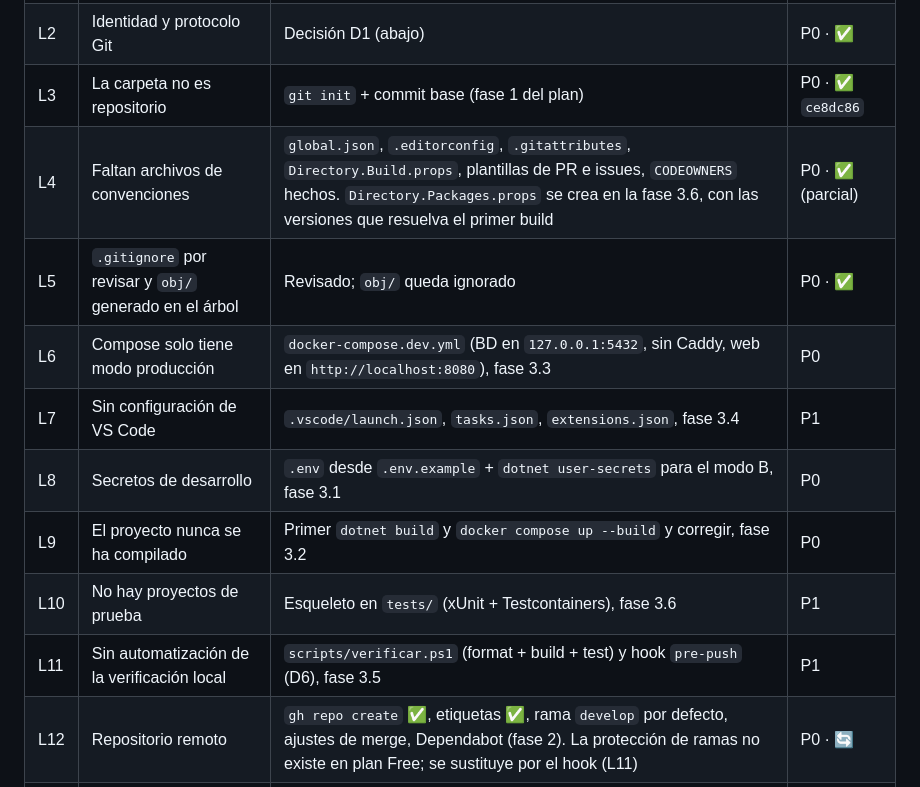
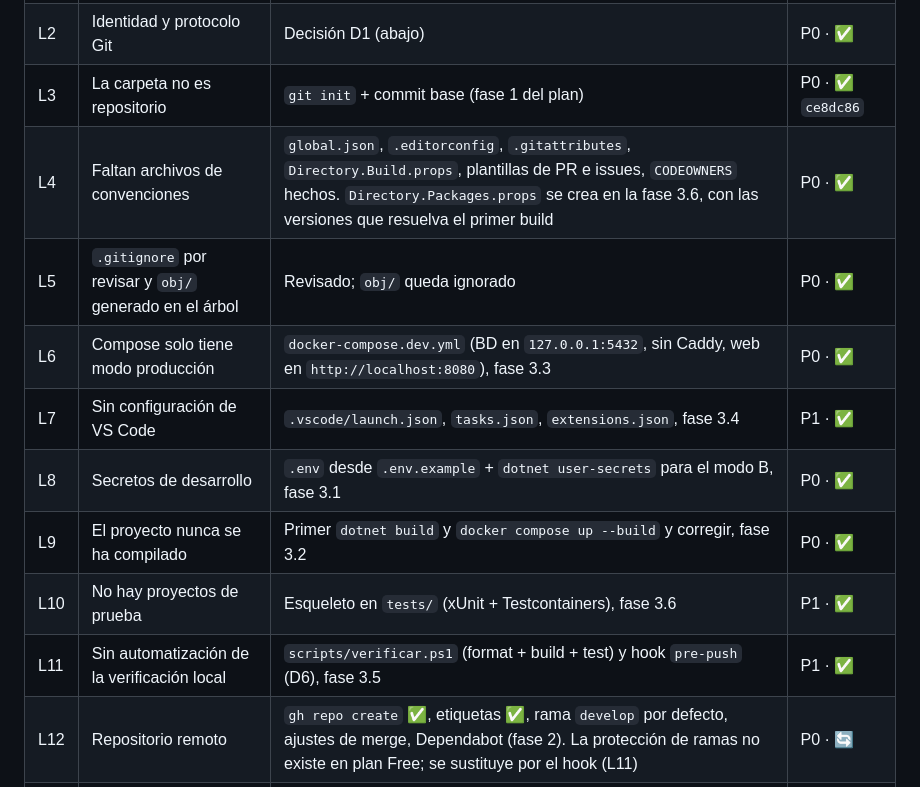
Before and after one commit to maomauro/GrupoDigitalBank-CRUD, a Markdown page: docs/ciclo-de-vida-desarrollo.md, the part around the change. GitHub-like rendering.

```diff
--- a/docs/ciclo-de-vida-desarrollo.md
+++ b/docs/ciclo-de-vida-desarrollo.md
@@ -81,14 +81,14 @@ Principio: **Docker es el entorno de ejecución; el SDK de .NET es la herramient
 | L1 | Rama inicial de Git sin configurar | `git config --global init.defaultBranch main` y el resto de la sección 3 de la guía de Git | P0 · ✅ |
 | L2 | Identidad y protocolo Git | Decisión D1 (abajo) | P0 · ✅ |
 | L3 | La carpeta no es repositorio | `git init` + commit base (fase 1 del plan) | P0 · ✅ `ce8dc86` |
-| L4 | Faltan archivos de convenciones | `global.json`, `.editorconfig`, `.gitattributes`, `Directory.Build.props`, plantillas de PR e issues, `CODEOWNERS` hechos. `Directory.Packages.props` se crea en la fase 3.6, con las versiones que resuelva el primer build | P0 · ✅ (parcial) |
+| L4 | Faltan archivos de convenciones | `global.json`, `.editorconfig`, `.gitattributes`, `Directory.Build.props`, plantillas de PR e issues, `CODEOWNERS` hechos. `Directory.Packages.props` se crea en la fase 3.6, con las versiones que resuelva el primer build | P0 · ✅ |
 | L5 | `.gitignore` por revisar y `obj/` generado en el árbol | Revisado; `obj/` queda ignorado | P0 · ✅ |
-| L6 | Compose solo tiene modo producción | `docker-compose.dev.yml` (BD en `127.0.0.1:5432`, sin Caddy, web en `http://localhost:8080`), fase 3.3 | P0 |
-| L7 | Sin configuración de VS Code | `.vscode/launch.json`, `tasks.json`, `extensions.json`, fase 3.4 | P1 |
-| L8 | Secretos de desarrollo | `.env` desde `.env.example` + `dotnet user-secrets` para el modo B, fase 3.1 | P0 |
-| L9 | El proyecto nunca se ha compilado | Primer `dotnet build` y `docker compose up --build` y corregir, fase 3.2 | P0 |
-| L10 | No hay proyectos de prueba | Esqueleto en `tests/` (xUnit + Testcontainers), fase 3.6 | P1 |
-| L11 | Sin automatización de la verificación local | `scripts/verificar.ps1` (format + build + test) y hook `pre-push` (D6), fase 3.5 | P1 |
+| L6 | Compose solo tiene modo producción | `docker-compose.dev.yml` (BD en `127.0.0.1:5432`, sin Caddy, web en `http://localhost:8080`), fase 3.3 | P0 · ✅ |
+| L7 | Sin configuración de VS Code | `.vscode/launch.json`, `tasks.json`, `extensions.json`, fase 3.4 | P1 · ✅ |
+| L8 | Secretos de desarrollo | `.env` desde `.env.example` + `dotnet user-secrets` para el modo B, fase 3.1 | P0 · ✅ |
+| L9 | El proyecto nunca se ha compilado | Primer `dotnet build` y `docker compose up --build` y corregir, fase 3.2 | P0 · ✅ |
+| L10 | No hay proyectos de prueba | Esqueleto en `tests/` (xUnit + Testcontainers), fase 3.6 | P1 · ✅ |
+| L11 | Sin automatización de la verificación local | `scripts/verificar.ps1` (format + build + test) y hook `pre-push` (D6), fase 3.5 | P1 · ✅ |
 | L12 | Repositorio remoto | `gh repo create` ✅, etiquetas ✅, rama `develop` por defecto, ajustes de merge, Dependabot (fase 2). La protección de ramas no existe en plan Free; se sustituye por el hook (L11) | P0 · 🔄 |
 | L13 | CI | Workflow `ci.yml` que repite lo de la etapa 4 (fase 5) | P1 |
 
```
Also changed, not shown: CLAUDE.md (+6 -4 lines), docs/plan-de-trabajo.md (+11 -4 lines).
